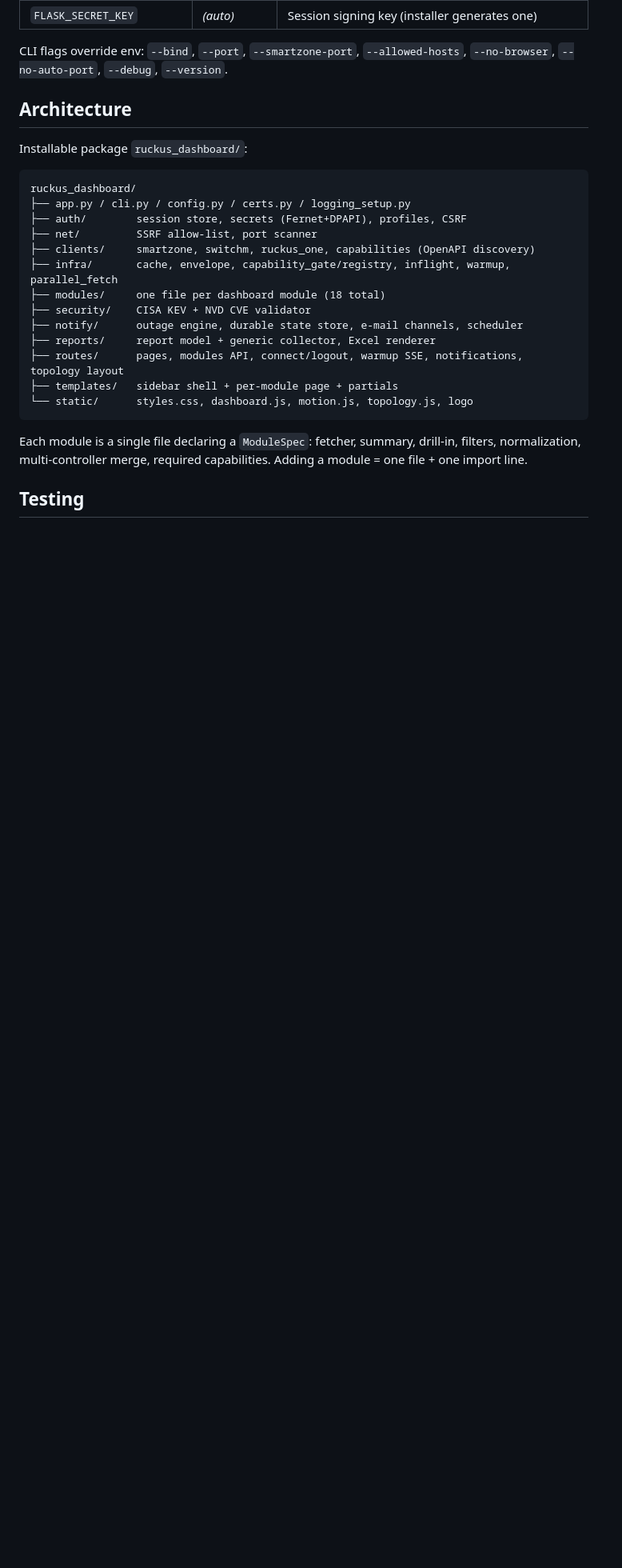
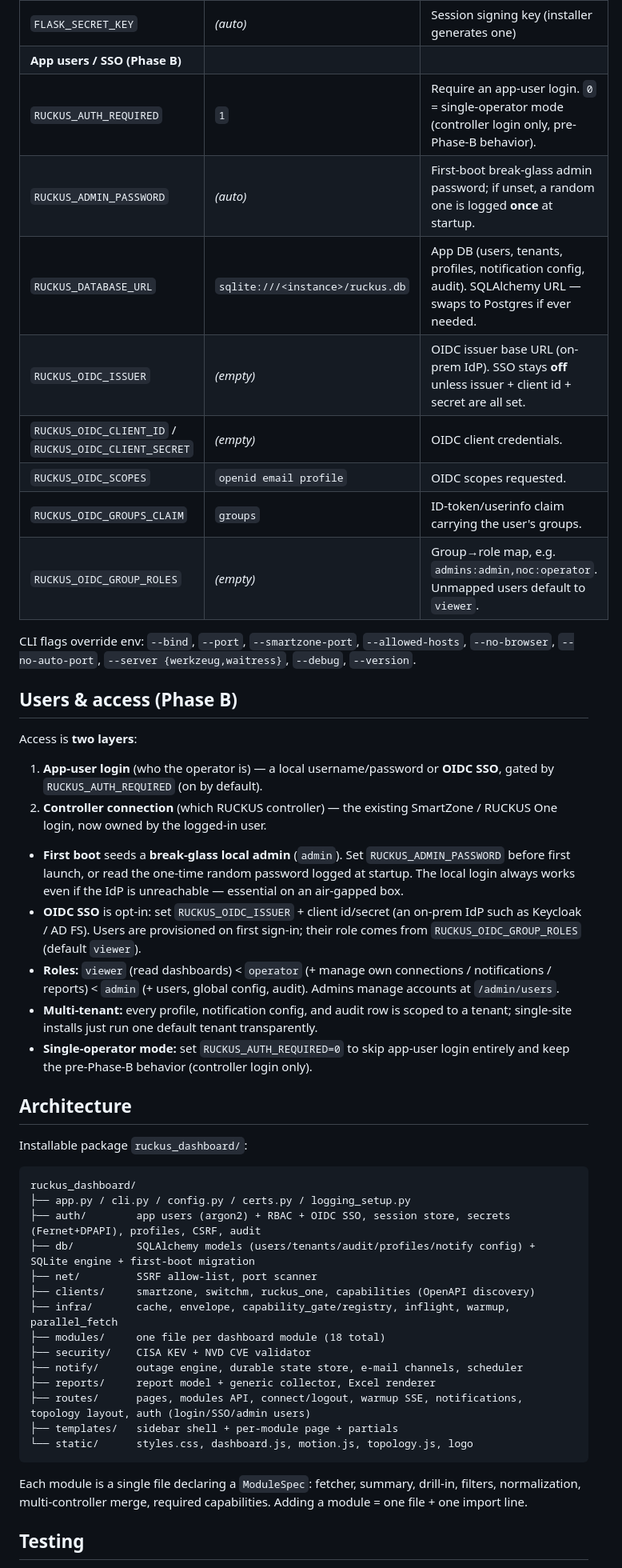
Before and after one commit to ssaksa80/RUCKUS-Dashboard, a Markdown page: README.md, the part around one of its changes. Shown at 80% size. GitHub-like rendering; blank space fills up the shorter version.

Commit message:
docs: Phase B auth — app-user login, OIDC SSO, break-glass admin, DB backup
Co-Authored-By: Claude Opus 4.8 <noreply@anthropic.com>

````diff
--- a/README.md
+++ b/README.md
@@ -99,9 +104,43 @@ All settings are environment variables (the installer writes them to
 | `RUCKUS_WARMUP_TIMEOUT` | `30` | Per-module warmup timeout (seconds) |
 | `RUCKUS_DPAPI_SCOPE` | `machine` | Windows secret-at-rest scope: `machine` (any local user can decrypt) or `user` (current account only) |
 | `FLASK_SECRET_KEY` | _(auto)_ | Session signing key (installer generates one) |
+| **App users / SSO (Phase B)** | | |
+| `RUCKUS_AUTH_REQUIRED` | `1` | Require an app-user login. `0` = single-operator mode (controller login only, pre-Phase-B behavior). |
+| `RUCKUS_ADMIN_PASSWORD` | _(auto)_ | First-boot break-glass admin password; if unset, a random one is logged **once** at startup. |
+| `RUCKUS_DATABASE_URL` | `sqlite:///<instance>/ruckus.db` | App DB (users, tenants, profiles, notification config, audit). SQLAlchemy URL — swaps to Postgres if ever needed. |
+| `RUCKUS_OIDC_ISSUER` | _(empty)_ | OIDC issuer base URL (on-prem IdP). SSO stays **off** unless issuer + client id + secret are all set. |
+| `RUCKUS_OIDC_CLIENT_ID` / `RUCKUS_OIDC_CLIENT_SECRET` | _(empty)_ | OIDC client credentials. |
+| `RUCKUS_OIDC_SCOPES` | `openid email profile` | OIDC scopes requested. |
+| `RUCKUS_OIDC_GROUPS_CLAIM` | `groups` | ID-token/userinfo claim carrying the user's groups. |
+| `RUCKUS_OIDC_GROUP_ROLES` | _(empty)_ | Group→role map, e.g. `admins:admin,noc:operator`. Unmapped users default to `viewer`. |
 
 CLI flags override env: `--bind`, `--port`, `--smartzone-port`,
-`--allowed-hosts`, `--no-browser`, `--no-auto-port`, `--debug`, `--version`.
+`--allowed-hosts`, `--no-browser`, `--no-auto-port`, `--server {werkzeug,waitress}`,
+`--debug`, `--version`.
+
+## Users & access (Phase B)
+
+Access is **two layers**:
+
+1. **App-user login** (who the operator is) — a local username/password or **OIDC
+   SSO**, gated by `RUCKUS_AUTH_REQUIRED` (on by default).
+2. **Controller connection** (which RUCKUS controller) — the existing SmartZone /
+   RUCKUS One login, now owned by the logged-in user.
+
+- **First boot** seeds a **break-glass local admin** (`admin`). Set
+  `RUCKUS_ADMIN_PASSWORD` before first launch, or read the one-time random password
+  logged at startup. The local login always works even if the IdP is unreachable —
+  essential on an air-gapped box.
+- **OIDC SSO** is opt-in: set `RUCKUS_OIDC_ISSUER` + client id/secret (an on-prem
+  IdP such as Keycloak / AD FS). Users are provisioned on first sign-in; their role
+  comes from `RUCKUS_OIDC_GROUP_ROLES` (default `viewer`).
+- **Roles:** `viewer` (read dashboards) < `operator` (+ manage own connections /
+  notifications / reports) < `admin` (+ users, global config, audit). Admins manage
+  accounts at `/admin/users`.
+- **Multi-tenant:** every profile, notification config, and audit row is scoped to a
+  tenant; single-site installs just run one default tenant transparently.
+- **Single-operator mode:** set `RUCKUS_AUTH_REQUIRED=0` to skip app-user login
+  entirely and keep the pre-Phase-B behavior (controller login only).
 
 ## Architecture
 
@@ -110,7 +149,8 @@ Installable package `ruckus_dashboard/`:
 ```
 ruckus_dashboard/
 ├── app.py / cli.py / config.py / certs.py / logging_setup.py
-├── auth/        session store, secrets (Fernet+DPAPI), profiles, CSRF
+├── auth/        app users (argon2) + RBAC + OIDC SSO, session store, secrets (Fernet+DPAPI), profiles, CSRF, audit
+├── db/          SQLAlchemy models (users/tenants/audit/profiles/notify config) + SQLite engine + first-boot migration
 ├── net/         SSRF allow-list, port scanner
 ├── clients/     smartzone, switchm, ruckus_one, capabilities (OpenAPI discovery)
 ├── infra/       cache, envelope, capability_gate/registry, inflight, warmup, parallel_fetch
@@ -118,7 +158,7 @@ ruckus_dashboard/
 ├── security/    CISA KEV + NVD CVE validator
 ├── notify/      outage engine, durable state store, e-mail channels, scheduler
 ├── reports/     report model + generic collector, Excel renderer
-├── routes/      pages, modules API, connect/logout, warmup SSE, notifications, topology layout
+├── routes/      pages, modules API, connect/logout, warmup SSE, notifications, topology layout, auth (login/SSO/admin users)
 ├── templates/   sidebar shell + per-module page + partials
 └── static/      styles.css, dashboard.js, motion.js, topology.js, logo
 ```
````
Also changed, not shown: other parts of README.md (+13 -2 lines), docs/DEPLOY.md (+37 -3 lines).
